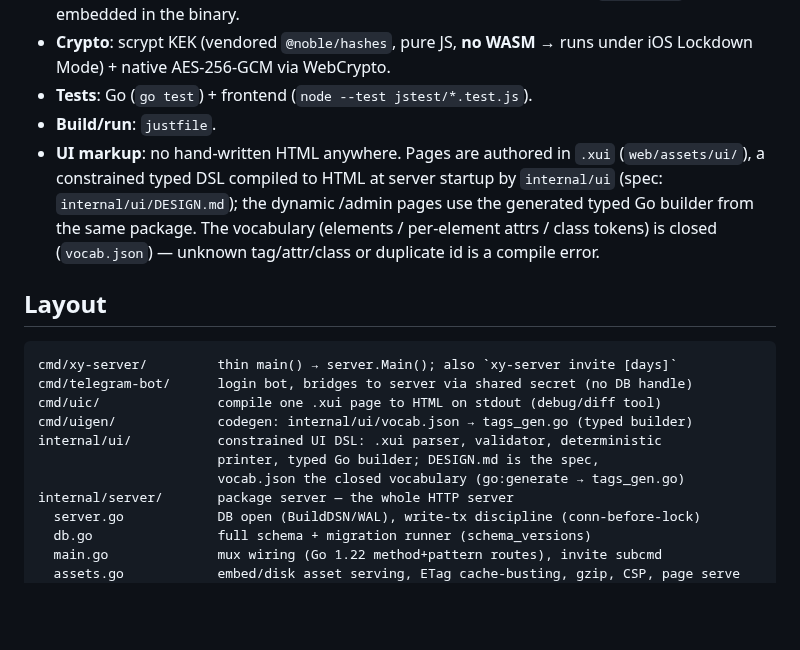
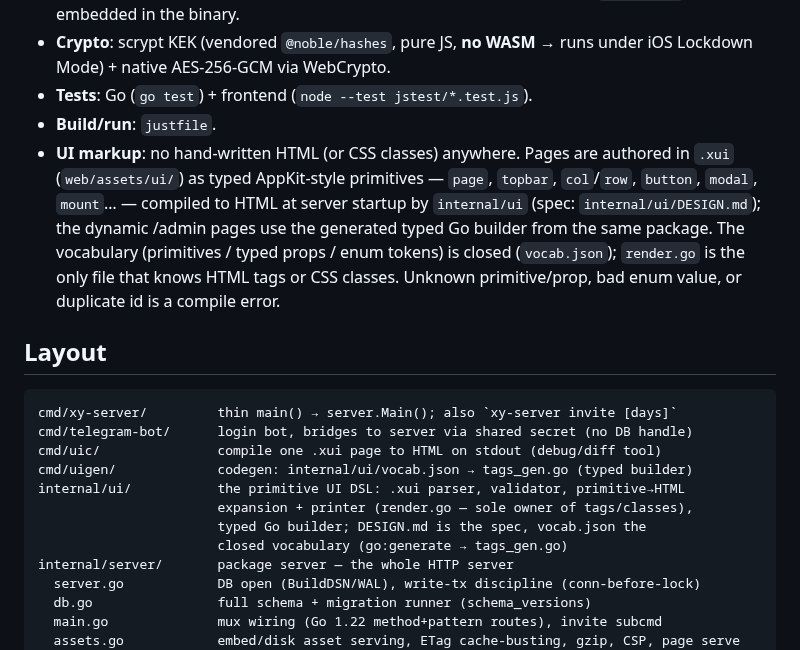
Before and after one commit to alexander-pecheny/dopesuite, a Markdown page: xy/AGENTS.md, the part around the change. Drawn GitHub-style; blank space fills up the shorter version.

Commit message:
Docs: describe the v2 primitive DSL in the codebase map

````diff
--- a/xy/AGENTS.md
+++ b/xy/AGENTS.md
@@ -19,12 +19,15 @@ authorize. Built by reusing patterns and frontend assets from `~/dope`
   under iOS Lockdown Mode) + native AES-256-GCM via WebCrypto.
 - **Tests**: Go (`go test`) + frontend (`node --test jstest/*.test.js`).
 - **Build/run**: `justfile`.
-- **UI markup**: no hand-written HTML anywhere. Pages are authored in `.xui`
-  (`web/assets/ui/`), a constrained typed DSL compiled to HTML at server startup
-  by `internal/ui` (spec: `internal/ui/DESIGN.md`); the dynamic /admin pages use
-  the generated typed Go builder from the same package. The vocabulary
-  (elements / per-element attrs / class tokens) is closed (`vocab.json`) —
-  unknown tag/attr/class or duplicate id is a compile error.
+- **UI markup**: no hand-written HTML (or CSS classes) anywhere. Pages are
+  authored in `.xui` (`web/assets/ui/`) as typed AppKit-style primitives —
+  `page`, `topbar`, `col`/`row`, `button`, `modal`, `mount`… — compiled to HTML
+  at server startup by `internal/ui` (spec: `internal/ui/DESIGN.md`); the
+  dynamic /admin pages use the generated typed Go builder from the same
+  package. The vocabulary (primitives / typed props / enum tokens) is closed
+  (`vocab.json`); `render.go` is the only file that knows HTML tags or CSS
+  classes. Unknown primitive/prop, bad enum value, or duplicate id is a
+  compile error.
 
 ## Layout
 ```
@@ -32,9 +35,10 @@ cmd/xy-server/         thin main() → server.Main(); also `xy-server invite [da
 cmd/telegram-bot/      login bot, bridges to server via shared secret (no DB handle)
 cmd/uic/               compile one .xui page to HTML on stdout (debug/diff tool)
 cmd/uigen/             codegen: internal/ui/vocab.json → tags_gen.go (typed builder)
-internal/ui/           constrained UI DSL: .xui parser, validator, deterministic
-                       printer, typed Go builder; DESIGN.md is the spec,
-                       vocab.json the closed vocabulary (go:generate → tags_gen.go)
+internal/ui/           the primitive UI DSL: .xui parser, validator, primitive→HTML
+                       expansion + printer (render.go — sole owner of tags/classes),
+                       typed Go builder; DESIGN.md is the spec, vocab.json the
+                       closed vocabulary (go:generate → tags_gen.go)
 internal/server/       package server — the whole HTTP server
   server.go            DB open (BuildDSN/WAL), write-tx discipline (conn-before-lock)
   db.go                full schema + migration runner (schema_versions)
````
